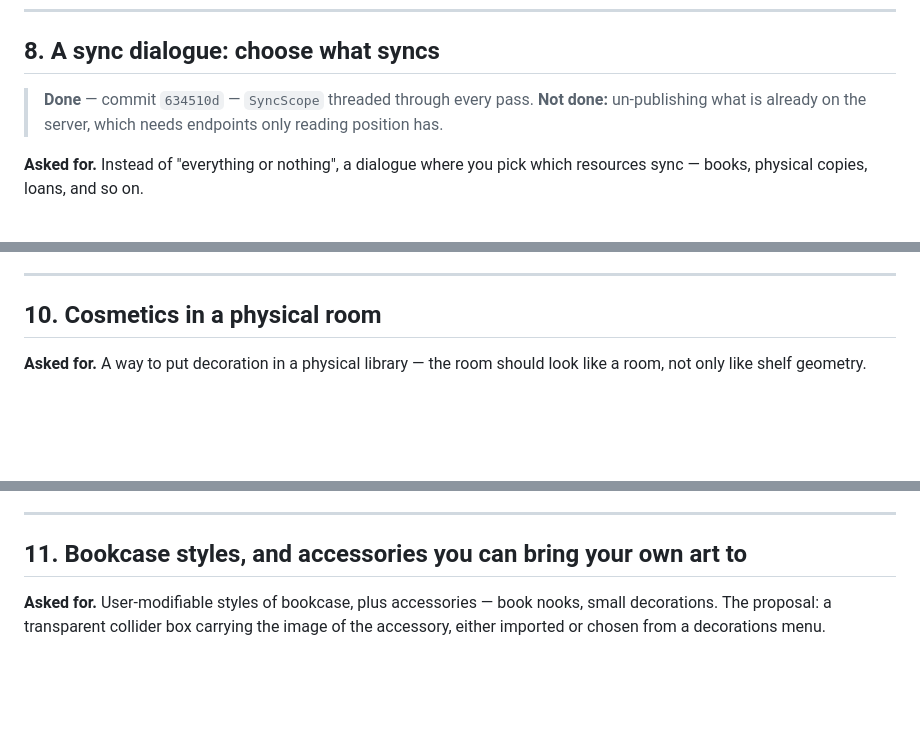
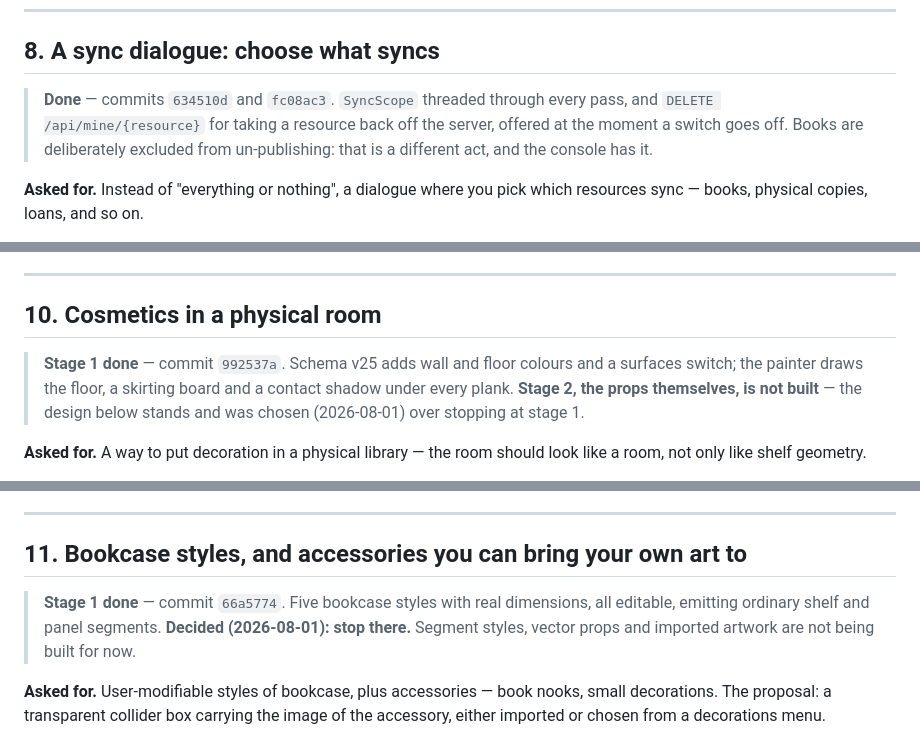
Before and after one commit to AndreiVladescu/Vellum, a Markdown page: docs/NEXT_FEATURES.md, 3 parts joined by grey strips. GitHub-like rendering; blank space fills up the shorter version.

```diff
--- a/docs/NEXT_FEATURES.md
+++ b/docs/NEXT_FEATURES.md
@@ -217,7 +225,10 @@ together.
 
 ## 8. A sync dialogue: choose what syncs
 
-> **Done** — commit `634510d` — `SyncScope` threaded through every pass. **Not done:** un-publishing what is already on the server, which needs endpoints only reading position has.
+> **Done** — commits `634510d` and `fc08ac3`. `SyncScope` threaded through every
+> pass, and `DELETE /api/mine/{resource}` for taking a resource back off the
+> server, offered at the moment a switch goes off. Books are deliberately
+> excluded from un-publishing: that is a different act, and the console has it.
 
 **Asked for.** Instead of "everything or nothing", a dialogue where you pick
 which resources sync — books, physical copies, loans, and so on.
@@ -296,6 +307,12 @@ viewer-only sharing already means everywhere else.
 
 ## 10. Cosmetics in a physical room
 
+> **Stage 1 done** — commit `992537a`. Schema v25 adds wall and floor colours
+> and a surfaces switch; the painter draws the floor, a skirting board and a
+> contact shadow under every plank. **Stage 2, the props themselves, is not
+> built** — the design below stands and was chosen (2026-08-01) over stopping at
+> stage 1.
+
 **Asked for.** A way to put decoration in a physical library — the room should
 look like a room, not only like shelf geometry.
 
@@ -349,6 +366,11 @@ a shelf, and it is worth deciding on purpose rather than by default.
 ---
 
 ## 11. Bookcase styles, and accessories you can bring your own art to
+
+> **Stage 1 done** — commit `66a5774`. Five bookcase styles with real
+> dimensions, all editable, emitting ordinary shelf and panel segments.
+> **Decided (2026-08-01): stop there.** Segment styles, vector props and
+> imported artwork are not being built for now.
 
 **Asked for.** User-modifiable styles of bookcase, plus accessories — book
 nooks, small decorations. The proposal: a transparent collider box carrying the
```
Also changed, not shown: other parts of docs/NEXT_FEATURES.md (+23 -15 lines).
